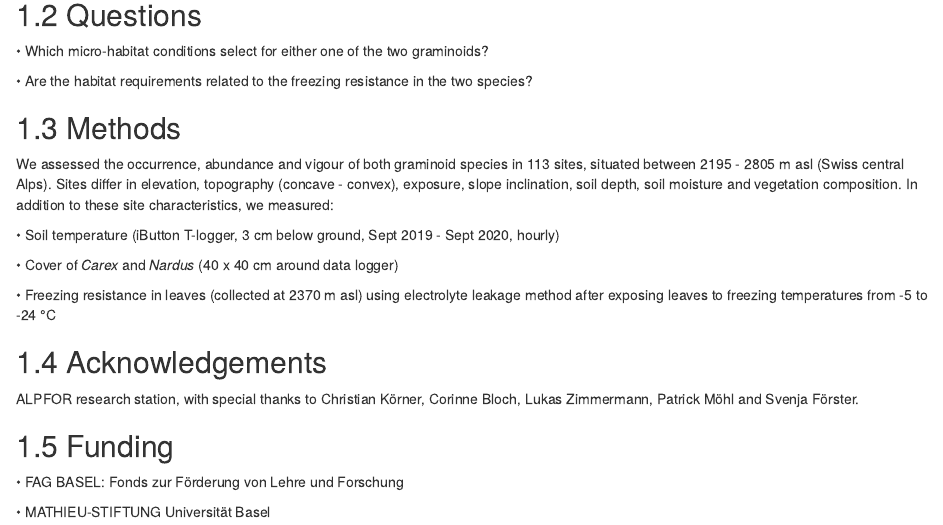
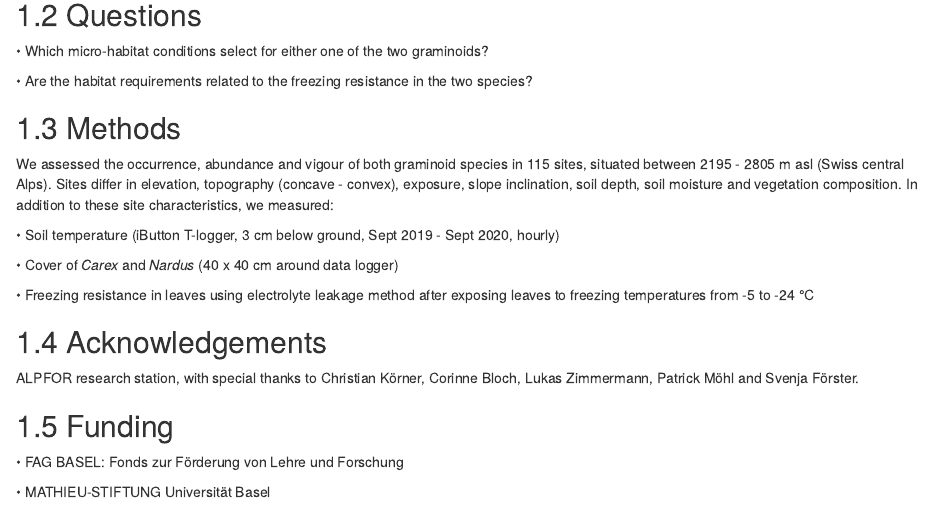
Before and after one commit to buerap/master_thesis-documentation, an R Markdown document (01-introduction.Rmd): the page in a window 1100 px wide, from 200 px down. Rendered offline with R 4.5, knitr and Pandoc, with nearby package versions; drawn as R Markdown's standard HTML page in place of the format the file asks for.

Commit message:
update intro

```diff
--- a/01-introduction.Rmd
+++ b/01-introduction.Rmd
@@ -9,13 +9,13 @@
 • Are the habitat requirements related to the freezing resistance in the two species?
 
 ## Methods {}
-We assessed the occurrence, abundance and vigour of both graminoid species in 113 sites, situated between 2195 - 2805 m asl (Swiss central Alps). Sites differ in elevation, topography (concave - convex), exposure, slope inclination, soil depth, soil moisture and vegetation composition. In addition to these site characteristics, we measured:
+We assessed the occurrence, abundance and vigour of both graminoid species in 115 sites, situated between 2195 - 2805 m asl (Swiss central Alps). Sites differ in elevation, topography (concave - convex), exposure, slope inclination, soil depth, soil moisture and vegetation composition. In addition to these site characteristics, we measured:
 
 • Soil temperature (iButton T-logger, 3 cm below ground, Sept 2019 - Sept 2020, hourly)
 
 • Cover of *Carex* and *Nardus* (40 x 40 cm around data logger)
 
-• Freezing resistance in leaves (collected at 2370 m asl) using electrolyte leakage
+• Freezing resistance in leaves using electrolyte leakage
 method after exposing leaves to freezing temperatures from -5 to -24 °C
 
 ## Acknowledgements {}
```
